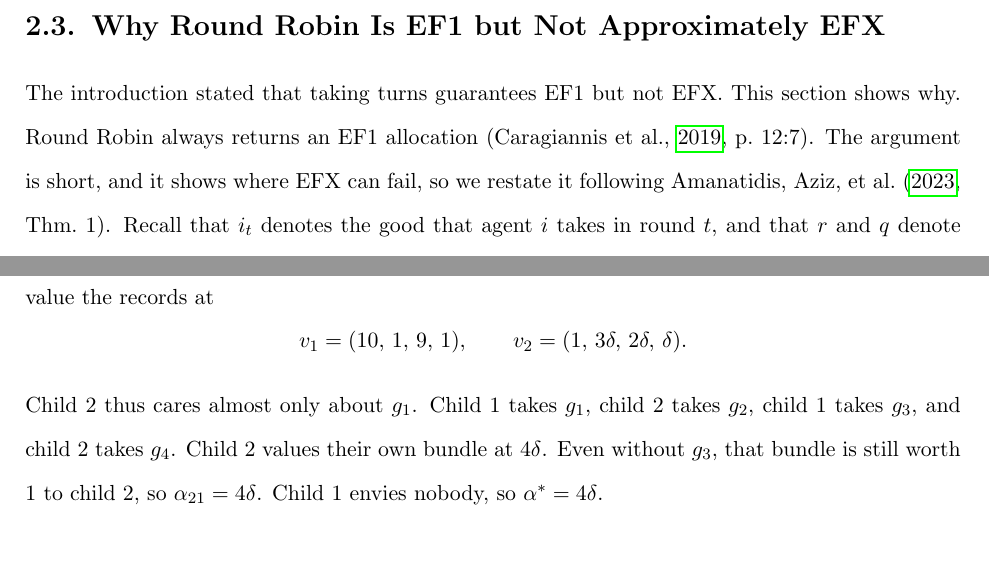
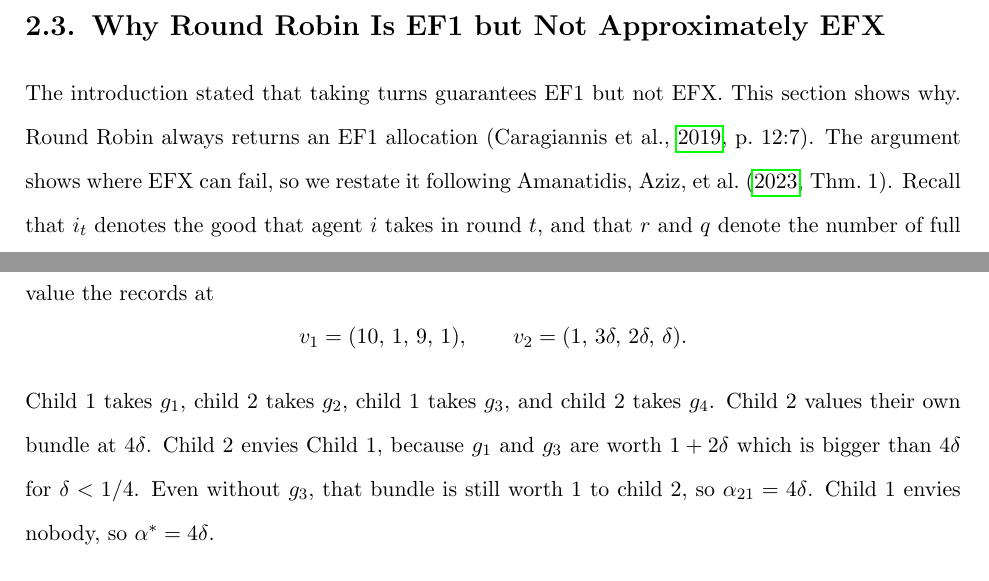
Before and after one commit to francisco-waggershauser/Bachelor_Thesis, a LaTeX thesis (main.tex, which reads chapters/02_background.tex): two parts of pages 15 and 16 of 55 before the commit and two parts of pages 15 and 16 of 56 after it, joined at a grey line, cut so that both start at the same text, the shorter picture padded with empty space. Compiled offline with pdfLaTeX.

Commit message:
Updates from Overleaf

```diff
--- a/chapters/02_background.tex
+++ b/chapters/02_background.tex
@@ -182,8 +182,7 @@ misses EFX by a quarter.
 %% motivates the average case.
 
 The introduction stated that taking turns guarantees EF1 but not EFX. This section shows why.
-Round Robin always returns an EF1 allocation \parencite[p.~12:7]{caragiannis2019}. The argument is
-short, and it shows where EFX can fail, so we restate it following
+Round Robin always returns an EF1 allocation \parencite[p.~12:7]{caragiannis2019}. The argument shows where EFX can fail, so we restate it following
 \textcite[Thm.~1]{amanatidis2023survey}. Recall that $i_t$ denotes the good that agent $i$ takes in
 round $t$, and that $r$ and $q$ denote the number of full rounds and the remainder.
 
@@ -234,8 +233,8 @@ records at
 \[
   v_1=(10,\,1,\,9,\,1),\qquad v_2=(1,\,3\delta,\,2\delta,\,\delta).
 \]
-Child~2 thus cares almost only about $g_1$. Child~1 takes $g_1$, child~2 takes $g_2$, child~1 takes
-$g_3$, and child~2 takes $g_4$. Child~2 values their own bundle at $4\delta$. Even without $g_3$, that bundle is still worth $1$ to
+Child~1 takes $g_1$, child~2 takes $g_2$, child~1 takes
+$g_3$, and child~2 takes $g_4$. Child~2 values their own bundle at $4\delta$. Child 2 envies Child 1, because $g_1$ and $g_3$ are worth $1+2\delta$ which is bigger than $4\delta$ for $\delta<1/4$. Even without $g_3$, that bundle is still worth $1$ to
 child~2, so $\alpha_{21}=4\delta$. Child~1 envies nobody, so $\astar=4\delta$.
 \end{example}
 
```
